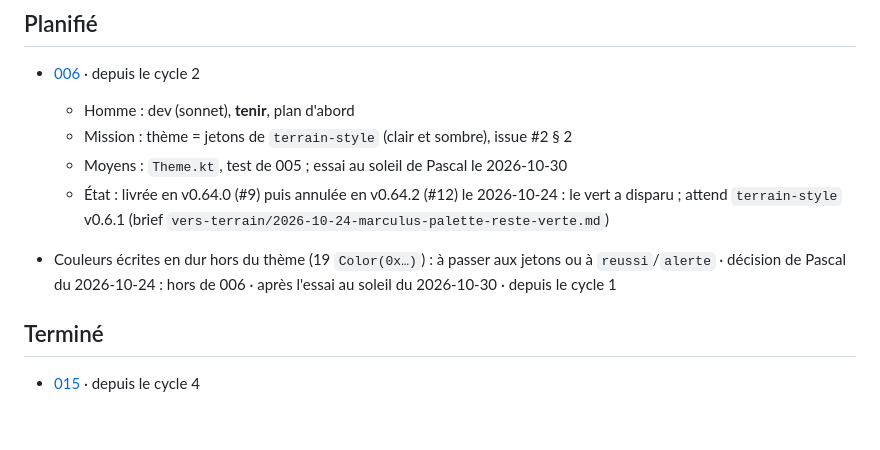
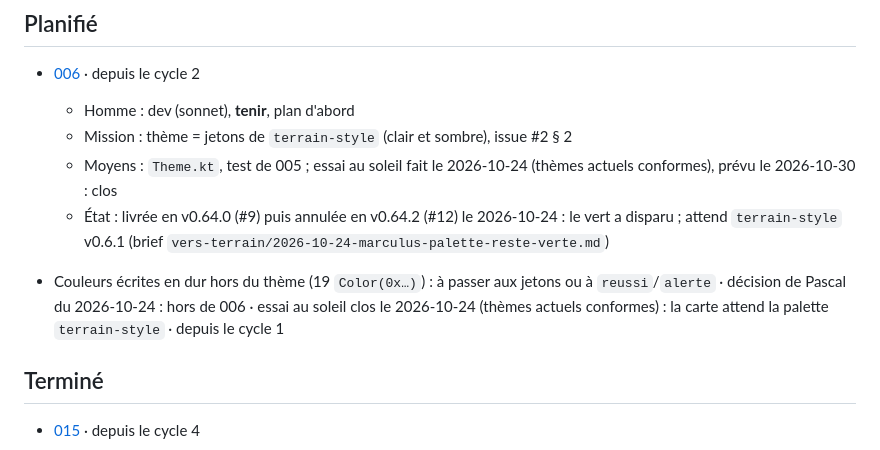
Before and after one commit to pobsteta/marculus, a Markdown page: pilotage/kanban.md, the part around the change. Drawn GitHub-style; blank space fills up the shorter version.

```diff
--- a/pilotage/kanban.md
+++ b/pilotage/kanban.md
@@ -46,10 +46,10 @@ spec, § 10. Pas encore de fiche de mission : elles viendront de `/imperatrice:m
 - [006](missions/006-theme-terrain-style.md) · depuis le cycle 2
   - Homme : dev (sonnet), **tenir**, plan d'abord
   - Mission : thème = jetons de `terrain-style` (clair et sombre), issue #2 § 2
-  - Moyens : `Theme.kt`, test de 005 ; essai au soleil de Pascal le 2026-10-30
+  - Moyens : `Theme.kt`, test de 005 ; essai au soleil fait le 2026-10-24 (thèmes actuels conformes), prévu le 2026-10-30 : clos
   - État : livrée en v0.64.0 (#9) puis annulée en v0.64.2 (#12) le 2026-10-24 : le vert a disparu ; attend `terrain-style` v0.6.1 (brief `vers-terrain/2026-10-24-marculus-palette-reste-verte.md`)
 
-- Couleurs écrites en dur hors du thème (19 `Color(0x…)`) : à passer aux jetons ou à `reussi`/`alerte` · décision de Pascal du 2026-10-24 : hors de 006 · après l'essai au soleil du 2026-10-30 · depuis le cycle 1
+- Couleurs écrites en dur hors du thème (19 `Color(0x…)`) : à passer aux jetons ou à `reussi`/`alerte` · décision de Pascal du 2026-10-24 : hors de 006 · essai au soleil clos le 2026-10-24 (thèmes actuels conformes) : la carte attend la palette `terrain-style` · depuis le cycle 1
 
 ## Terminé
 
```
Also changed, not shown: docs/adr/0005-theme-systeme-clair-sombre.md (+1 -1 lines), pilotage/journal.md (+1 -0 lines).
